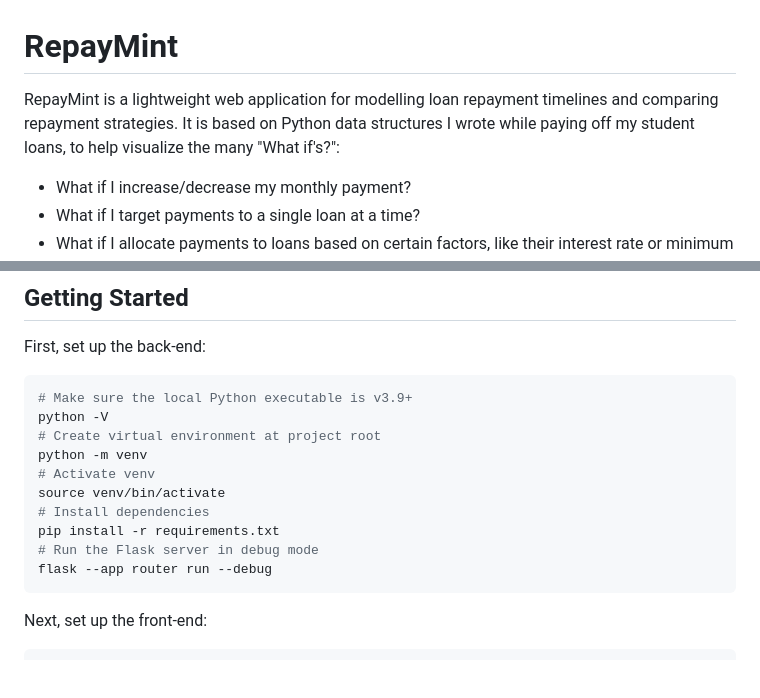
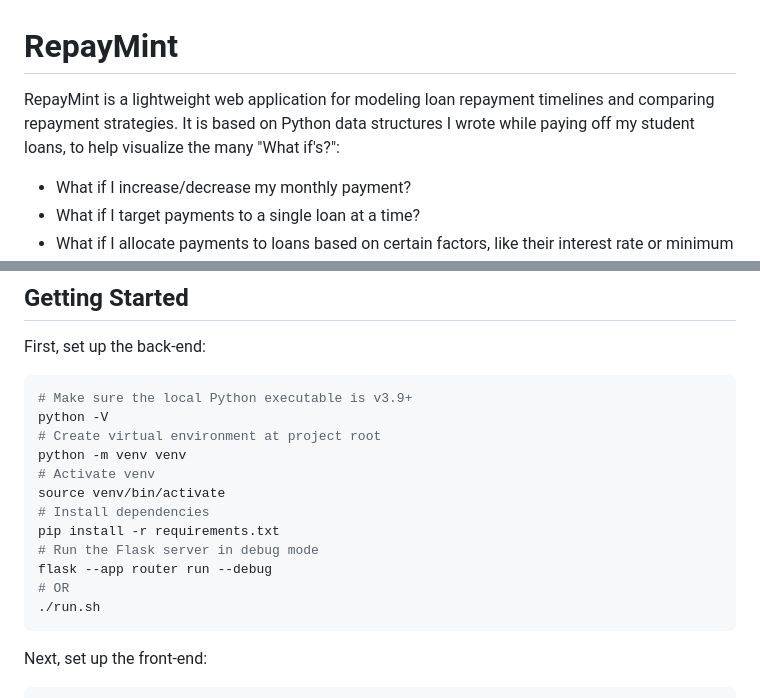
Before and after one commit to TurbulentRice/RepayMint, a Markdown page: README.md, 2 parts joined by grey strips. Rendered like a GitHub page; blank space fills up the shorter version.

````diff
--- a/README.md
+++ b/README.md
@@ -1,6 +1,6 @@
 # RepayMint
 
-RepayMint is a lightweight web application for modelling loan repayment timelines and comparing repayment strategies. It is based on Python data structures I wrote while paying off my student loans, to help visualize the many "What if's?":
+RepayMint is a lightweight web application for modeling loan repayment timelines and comparing repayment strategies. It is based on Python data structures I wrote while paying off my student loans, to help visualize the many "What if's?":
 
 - What if I increase/decrease my monthly payment?
 - What if I target payments to a single loan at a time?
@@ -29,13 +29,15 @@ First, set up the back-end:
 # Make sure the local Python executable is v3.9+
 python -V
 # Create virtual environment at project root
-python -m venv
+python -m venv venv
 # Activate venv
 source venv/bin/activate
 # Install dependencies
 pip install -r requirements.txt
 # Run the Flask server in debug mode
 flask --app router run --debug
+# OR
+./run.sh
 ```
 
 Next, set up the front-end:
````
